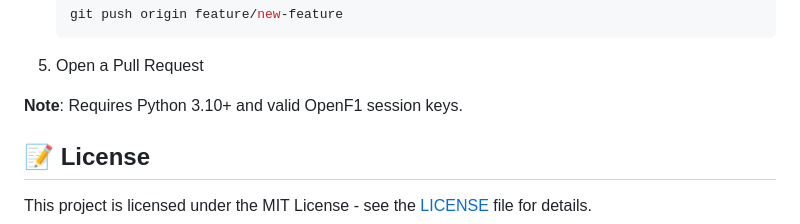
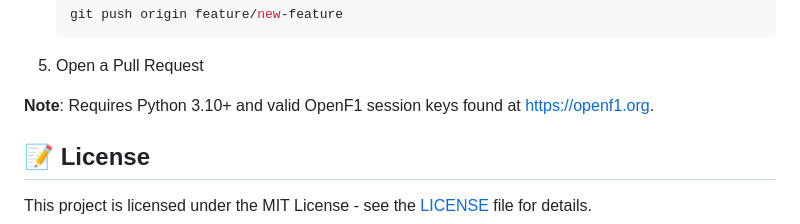
Before and after one commit to moinahmed97/F1_Telementry, a Markdown page: README.md, the part around the change. Rendered like a GitHub page.

````diff
--- a/README.md
+++ b/README.md
@@ -82,7 +82,7 @@ http://localhost:8050
    ```
 5. Open a Pull Request
 
-**Note**: Requires Python 3.10+ and valid OpenF1 session keys.
+**Note**: Requires Python 3.10+ and valid OpenF1 session keys found at https://openf1.org.
 
 ## 📝 License
 This project is licensed under the MIT License - see the [LICENSE](LICENSE) file for details.
````
